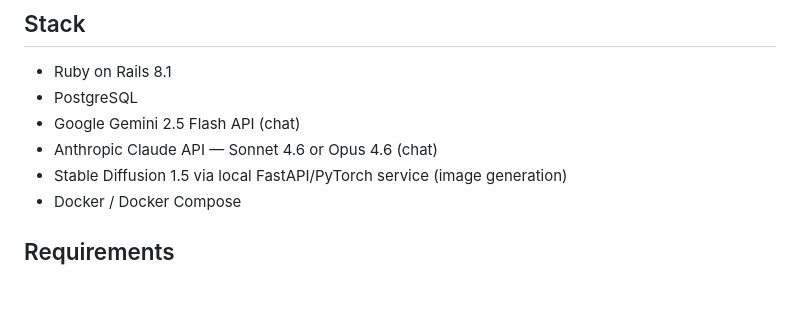
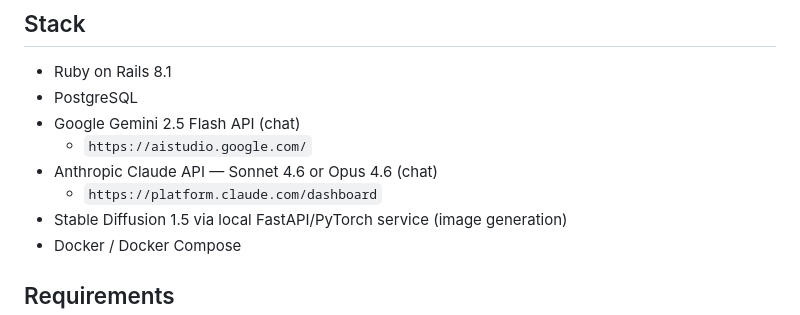
Before and after one commit to ross-ethridge/mismo_chat, a Markdown page: README.md, the part around the change. GitHub-like rendering; blank space fills up the shorter version.

````diff
--- a/README.md
+++ b/README.md
@@ -7,7 +7,9 @@ A Rails chat app that talks to Google Gemini or Anthropic Claude, with a local S
 - Ruby on Rails 8.1
 - PostgreSQL
 - Google Gemini 2.5 Flash API (chat)
+  - ```https://aistudio.google.com/```
 - Anthropic Claude API — Sonnet 4.6 or Opus 4.6 (chat)
+  - ```https://platform.claude.com/dashboard```
 - Stable Diffusion 1.5 via local FastAPI/PyTorch service (image generation)
 - Docker / Docker Compose
 
````
